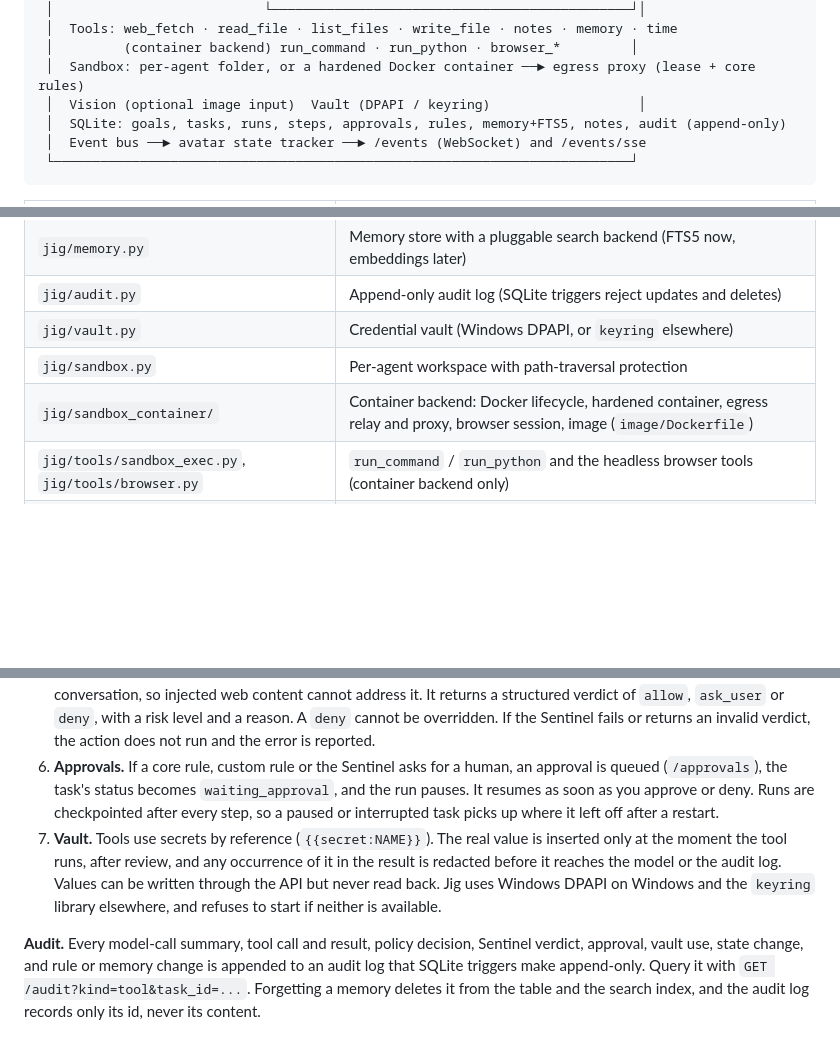
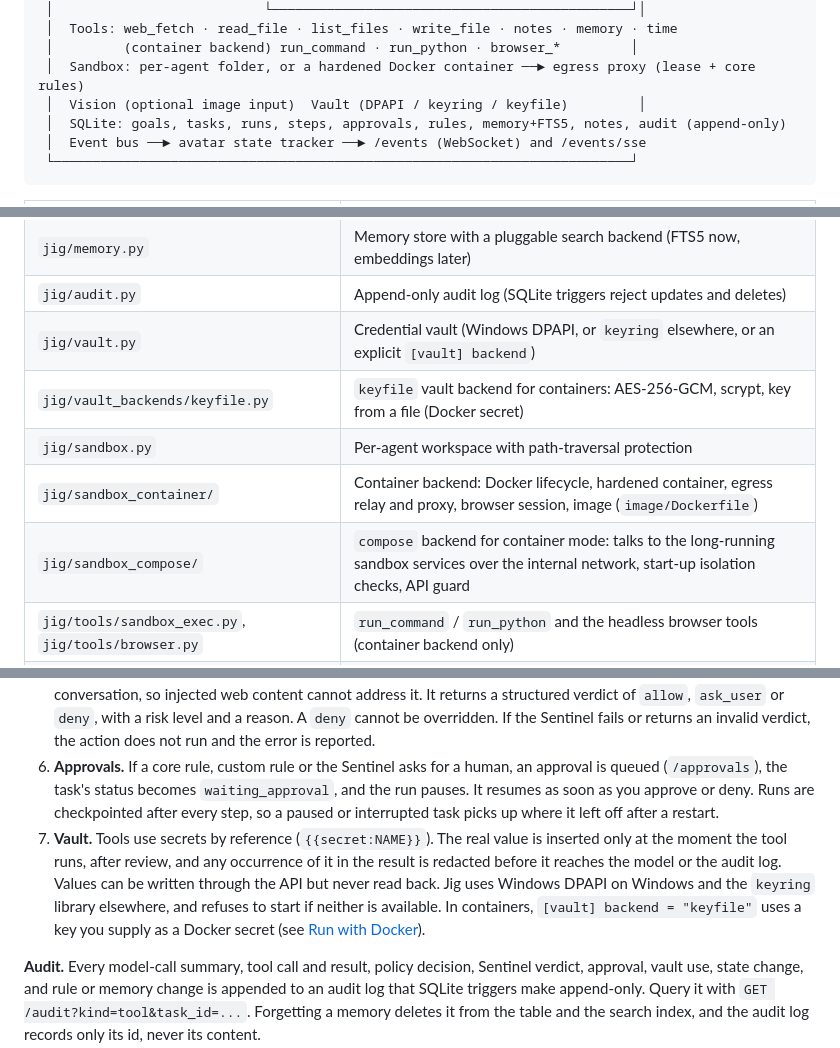
Before and after one commit to rlesueur/jig, a Markdown page: README.md, 3 parts joined by grey strips. Rendered like a GitHub page; blank space fills up the shorter version.

```diff
--- a/README.md
+++ b/README.md
@@ -81,7 +82,7 @@ How to serve a vision model:
  │  Tools: web_fetch · read_file · list_files · write_file · notes · memory · time
  │         (container backend) run_command · run_python · browser_*         │
  │  Sandbox: per-agent folder, or a hardened Docker container ──► egress proxy (lease + core rules)
- │  Vision (optional image input)  Vault (DPAPI / keyring)                   │
+ │  Vision (optional image input)  Vault (DPAPI / keyring / keyfile)         │
  │  SQLite: goals, tasks, runs, steps, approvals, rules, memory+FTS5, notes, audit (append-only)
  │  Event bus ──► avatar state tracker ──► /events (WebSocket) and /events/sse
  └──────────────────────────────────────────────────────────────────────────┘
@@ -98,9 +99,11 @@ How to serve a vision model:
 | `jig/runtime.py` | Wires everything together; start-up checks; crash and restart recovery; chat streaming |
 | `jig/memory.py` | Memory store with a pluggable search backend (FTS5 now, embeddings later) |
 | `jig/audit.py` | Append-only audit log (SQLite triggers reject updates and deletes) |
-| `jig/vault.py` | Credential vault (Windows DPAPI, or `keyring` elsewhere) |
+| `jig/vault.py` | Credential vault (Windows DPAPI, or `keyring` elsewhere, or an explicit `[vault] backend`) |
+| `jig/vault_backends/keyfile.py` | `keyfile` vault backend for containers: AES-256-GCM, scrypt, key from a file (Docker secret) |
 | `jig/sandbox.py` | Per-agent workspace with path-traversal protection |
 | `jig/sandbox_container/` | Container backend: Docker lifecycle, hardened container, egress relay and proxy, browser session, image (`image/Dockerfile`) |
+| `jig/sandbox_compose/` | `compose` backend for container mode: talks to the long-running sandbox services over the internal network, start-up isolation checks, API guard |
 | `jig/tools/sandbox_exec.py`, `jig/tools/browser.py` | `run_command` / `run_python` and the headless browser tools (container backend only) |
 | `jig/vision.py` | Image content parts, the real vision probe, and image description for tools |
 | `jig/events.py` | Event bus and the derived avatar state |
@@ -294,7 +337,7 @@ Jig enforces safety at the tool level, in code. The prompt describes the rules b
 4. **Custom rules.** Editable `allow`, `ask` or `block` rules per tool, with glob matching on tool names and, optionally, on an argument such as `url` matching `https://shop.*`. They are stored in SQLite and managed through `/rules`.
 5. **The Sentinel.** Every outbound or side-effecting action is reviewed by an isolated model call with its own system prompt and no tools. It sees only the trusted intent, the proposed action and the policy findings, never the agent's conversation, so injected web content cannot address it. It returns a structured verdict of `allow`, `ask_user` or `deny`, with a risk level and a reason. A `deny` cannot be overridden. If the Sentinel fails or returns an invalid verdict, the action does not run and the error is reported.
 6. **Approvals.** If a core rule, custom rule or the Sentinel asks for a human, an approval is queued (`/approvals`), the task's status becomes `waiting_approval`, and the run pauses. It resumes as soon as you approve or deny. Runs are checkpointed after every step, so a paused or interrupted task picks up where it left off after a restart.
-7. **Vault.** Tools use secrets by reference (`{{secret:NAME}}`). The real value is inserted only at the moment the tool runs, after review, and any occurrence of it in the result is redacted before it reaches the model or the audit log. Values can be written through the API but never read back. Jig uses Windows DPAPI on Windows and the `keyring` library elsewhere, and refuses to start if neither is available.
+7. **Vault.** Tools use secrets by reference (`{{secret:NAME}}`). The real value is inserted only at the moment the tool runs, after review, and any occurrence of it in the result is redacted before it reaches the model or the audit log. Values can be written through the API but never read back. Jig uses Windows DPAPI on Windows and the `keyring` library elsewhere, and refuses to start if neither is available. In containers, `[vault] backend = "keyfile"` uses a key you supply as a Docker secret (see [Run with Docker](#run-with-docker)).
 
 **Audit.** Every model-call summary, tool call and result, policy decision, Sentinel verdict, approval, vault use, state change, and rule or memory change is appended to an audit log that SQLite triggers make append-only. Query it with `GET /audit?kind=tool&task_id=...`. Forgetting a memory deletes it from the table and the search index, and the audit log records only its id, never its content.
 
```
Also changed, not shown: other parts of README.md (+42 -1 lines), docs/container.md (added, +300 -0 lines).
